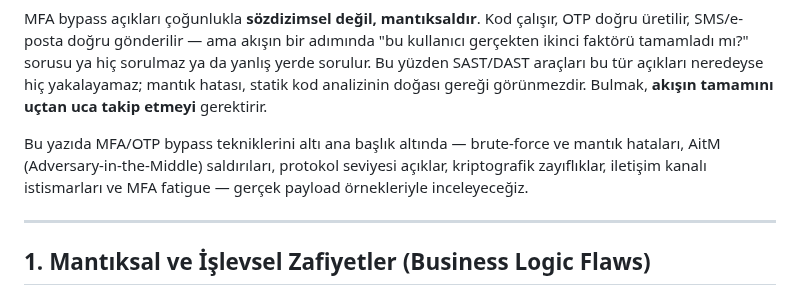
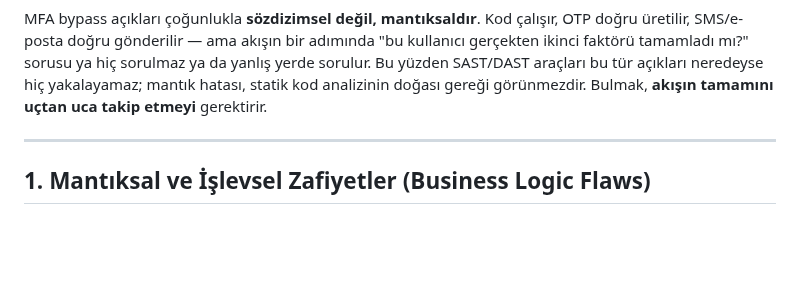
Before and after one commit to burakcanbalta/burakcanbalta.github.io, a Markdown page: content/articles/mfa-2fa_bypass.md, the part around the change. Drawn GitHub-style; blank space fills up the shorter version.

```diff
--- a/content/articles/mfa-2fa_bypass.md
+++ b/content/articles/mfa-2fa_bypass.md
@@ -3,8 +3,6 @@
 **MFA (Multi-Factor Authentication)**, çoğu güvenlik ekibi tarafından "son savunma hattı" olarak görülür — şifre çalınsa bile ikinci faktör olmadan giriş yapılamayacağı varsayılır. Bu varsayım kısmen doğrudur, ama tehlikeli bir körlük de yaratır: **MFA'nın kendisi de bir yazılımdır, ve her yazılım gibi mantık hataları barındırabilir.**
 
 MFA bypass açıkları çoğunlukla **sözdizimsel değil, mantıksaldır**. Kod çalışır, OTP doğru üretilir, SMS/e-posta doğru gönderilir — ama akışın bir adımında "bu kullanıcı gerçekten ikinci faktörü tamamladı mı?" sorusu ya hiç sorulmaz ya da yanlış yerde sorulur. Bu yüzden SAST/DAST araçları bu tür açıkları neredeyse hiç yakalayamaz; mantık hatası, statik kod analizinin doğası gereği görünmezdir. Bulmak, **akışın tamamını uçtan uca takip etmeyi** gerektirir.
-
-Bu yazıda MFA/OTP bypass tekniklerini altı ana başlık altında — brute-force ve mantık hataları, AitM (Adversary-in-the-Middle) saldırıları, protokol seviyesi açıklar, kriptografik zayıflıklar, iletişim kanalı istismarları ve MFA fatigue — gerçek payload örnekleriyle inceleyeceğiz.
 
 ---
 
```
